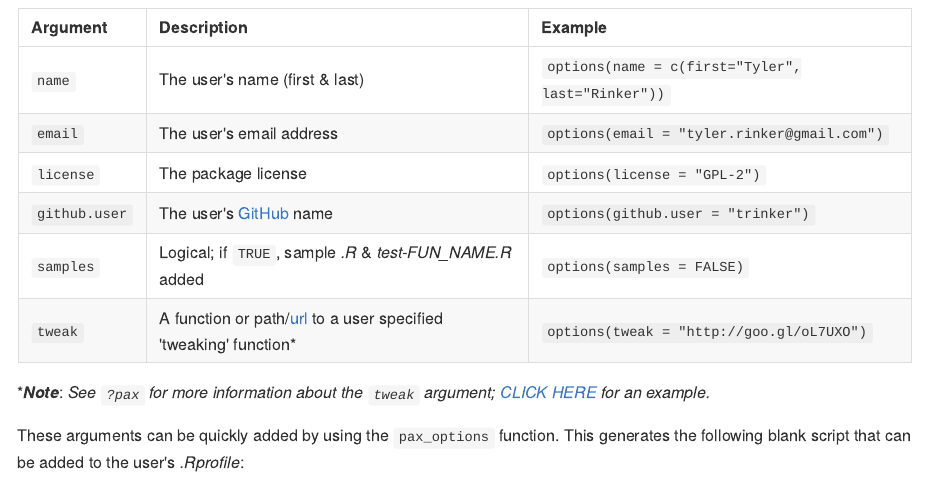
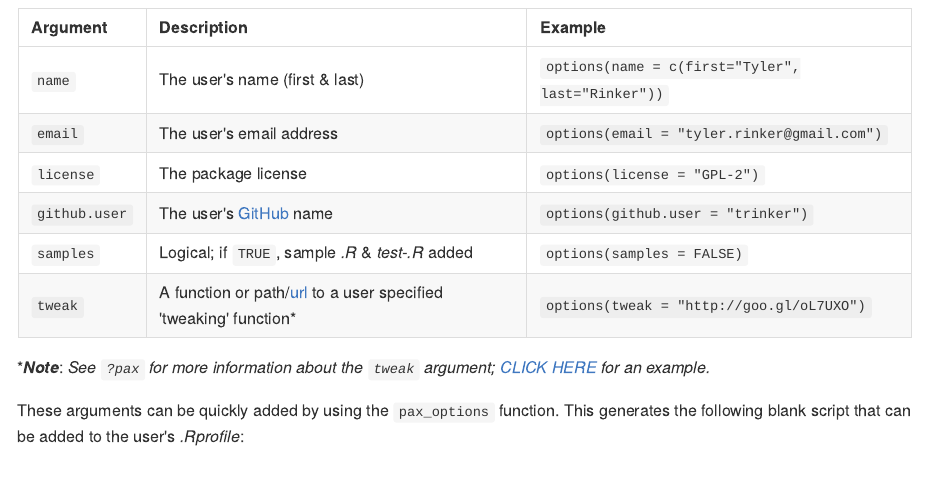
Before and after one commit to trinker/pax, an R Markdown document (README.Rmd): the page in a window 1100 px wide, from 900 px down. The pictures show the output file README.md that the author committed with the source, drawn offline in the style of GitHub; badge pictures from the web are left out.

Commit message:
Updated readme

```diff
--- a/README.Rmd
+++ b/README.Rmd
@@ -46,7 +46,7 @@ verbad <- sprintf('<a href="https://img.shields.io/badge/Version-%s-orange.svg">
 | `email`  | The user's email address |   `options(email = "tyler.rinker@gmail.com")`|
 | `license` | The package license | `options(license = "GPL-2")` |
 | `github.user`  | The user's [GitHub](https://github.com) name |   `options(github.user = "trinker")`|
-| `samples` | Logical; if `TRUE`, sample *.R* & *test-FUN_NAME.R* added | `options(samples = FALSE)` |
+| `samples` | Logical; if `TRUE`, sample *.R* & *test-.R* added | `options(samples = FALSE)` |
 | `tweak`  | A function or path/[url](http://goo.gl/oL7UXO) to a user specified 'tweaking' function\* |   `options(tweak = "http://goo.gl/oL7UXO")`|
 
 \****Note***: *See `?pax` for more information about the `tweak` argument; [CLICK HERE](https://raw.githubusercontent.com/trinker/pax_tweak/master/pax_tweak.R) for an example.*
```
Also changed, not shown: README.md.
